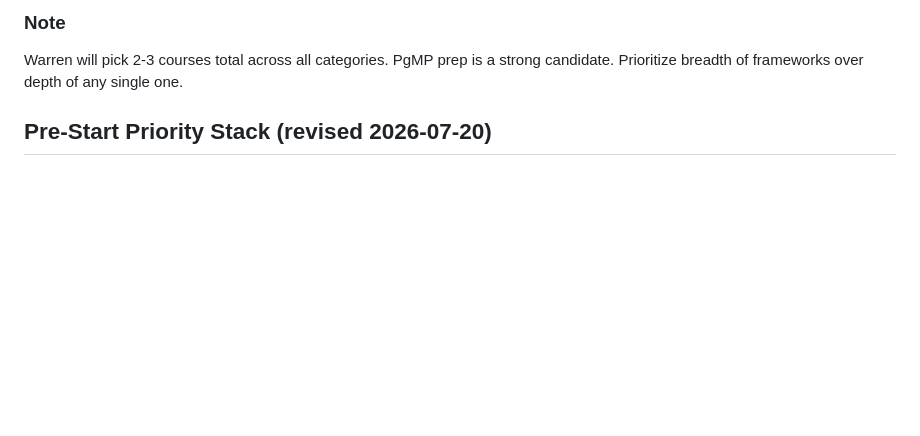
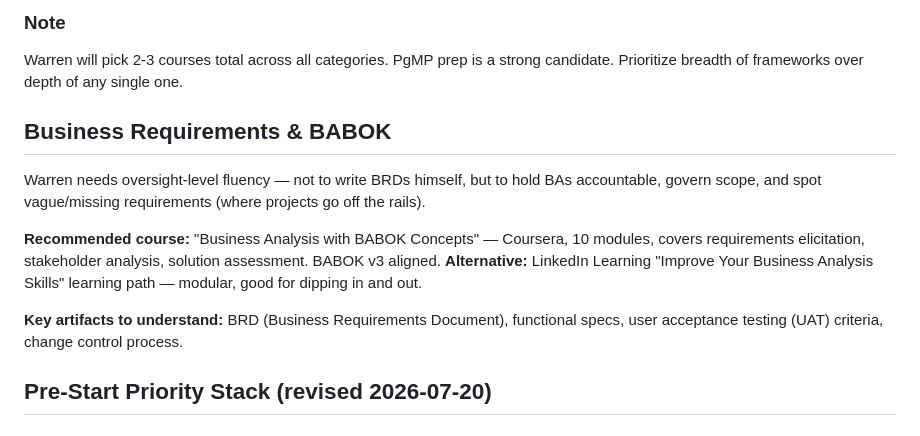
Before and after one commit to wrodericks/rei-workspace, a Markdown page: details/leadership-transformation.md, the part around the change. Rendered like a GitHub page; blank space fills up the shorter version.

Commit message:
Add BABOK/business requirements to prep list and BRD agent to transformation ideas

```diff
--- a/details/leadership-transformation.md
+++ b/details/leadership-transformation.md
@@ -58,6 +58,14 @@ Large orgs are very good at slowly diluting ambitious projects into something sa
 
 ### Note
 Warren will pick 2-3 courses total across all categories. PgMP prep is a strong candidate. Prioritize breadth of frameworks over depth of any single one.
+
+## Business Requirements & BABOK
+Warren needs oversight-level fluency — not to write BRDs himself, but to hold BAs accountable, govern scope, and spot vague/missing requirements (where projects go off the rails).
+
+**Recommended course:** "Business Analysis with BABOK Concepts" — Coursera, 10 modules, covers requirements elicitation, stakeholder analysis, solution assessment. BABOK v3 aligned.
+**Alternative:** LinkedIn Learning "Improve Your Business Analysis Skills" learning path — modular, good for dipping in and out.
+
+**Key artifacts to understand:** BRD (Business Requirements Document), functional specs, user acceptance testing (UAT) criteria, change control process.
 
 ## Pre-Start Priority Stack (revised 2026-07-20)
 
```
Also changed, not shown: details/actuarial-ai-transformation.md (+1 -0 lines).
